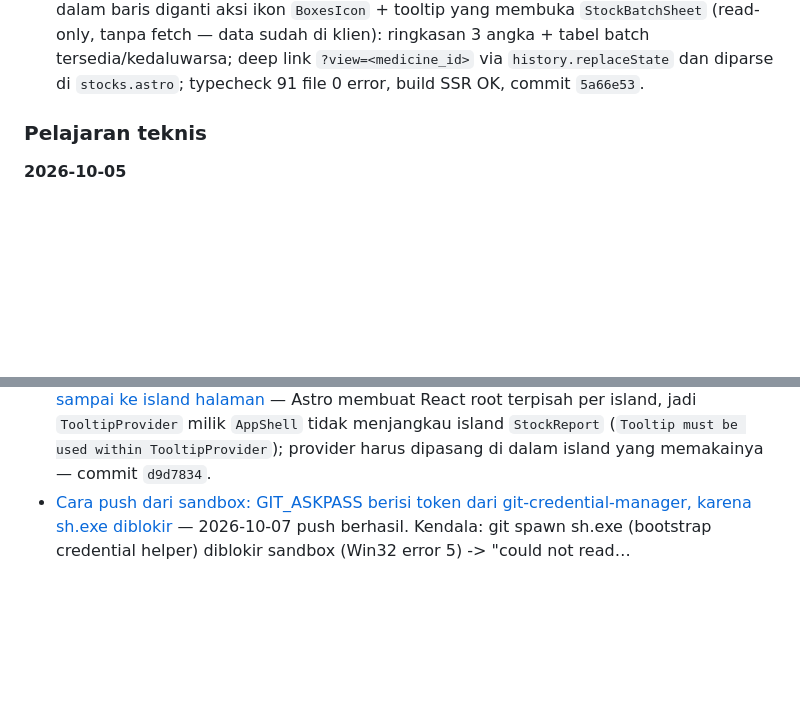
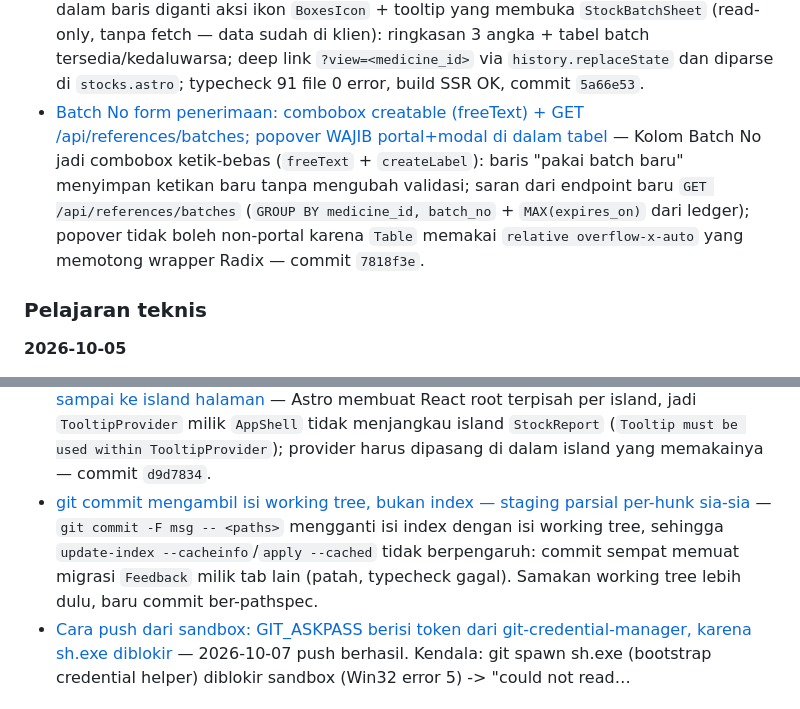
Before and after one commit to LostInLost/pharmacy-farmagitechs, a Markdown page: docs/ai-memory.md, 2 parts joined by grey strips. GitHub-like rendering; blank space fills up the shorter version.

Commit message:
chore(memory): catat combobox batch creatable + jebakan commit ber-pathspec
- decisions: Batch No jadi combobox creatable (freeText + createLabel)
  dengan saran dari GET /api/references/batches; popover WAJIB portal+modal
  karena Table memakai "relative overflow-x-auto" yang memotong wrapper Radix.
- learnings: git commit ber-pathspec mengambil isi working tree, bukan index —
  staging parsial per-hunk tidak berpengaruh; commit sempat memuat migrasi
  Feedback milik tab lain dan gagal typecheck.
- Katalog docs/ai-memory.md disinkronkan (2 baris).

```diff
--- a/docs/ai-memory.md
+++ b/docs/ai-memory.md
@@ -123,6 +123,7 @@ Angka-angka ini dikutip dari catatan memori pada tiap titik, jadi terlihat bagai
 - [Combobox pemasok & obat di form penerimaan: dibangun dari Radix Popover, bukan registry shadcn](../.harness/memory/decisions/2026-10-07T11-21-40-combobox-pemasok-obat-di-form-penerimaan-dibangun-.md) — Select pemasok & obat diganti Combobox berbasis primitif Radix yang sudah terpasang (Popover + Input + daftar tersaring); registry shadcn ditolak karena butuh `@base-ui/react` yang tak bisa dipasang di sandbox.
 - [Master obat pindah dari modal ke sheet (?new=1/?view=/?edit=), MedicineFormDialog dihapus](../.harness/memory/decisions/2026-10-07T11-30-15-master-obat-pindah-dari-modal-ke-sheet-new-1-view-.md) — Master obat memakai pola sheet seperti penerimaan: `MedicinesTable` jadi orkestrator (URL `?new=1`/`?view=`/`?edit=` via `history.replaceState`), `MedicineFormSheet` menggantikan `MedicineFormDialog` yang dihapus, `MedicineViewSheet` baru untuk detail tanpa audit log; gating tombol tambah via `PERMISSIONS.medicineWrite` + `can_write`; api/schemas/backend tidak berubah; typecheck/lint/build belum dijalankan.
 - [Laporan stok: detail batch jadi sheet + aksi baris berupa ikon](../.harness/memory/decisions/2026-10-07T11-44-34-laporan-stok-detail-batch-jadi-sheet-aksi-baris-be.md) — Collapsible batch di dalam baris diganti aksi ikon `BoxesIcon` + tooltip yang membuka `StockBatchSheet` (read-only, tanpa fetch — data sudah di klien): ringkasan 3 angka + tabel batch tersedia/kedaluwarsa; deep link `?view=<medicine_id>` via `history.replaceState` dan diparse di `stocks.astro`; typecheck 91 file 0 error, build SSR OK, commit `5a66e53`.
+- [Batch No form penerimaan: combobox creatable (freeText) + GET /api/references/batches; popover WAJIB portal+modal di dalam tabel](../.harness/memory/decisions/2026-10-07T12-23-15-batch-no-form-penerimaan-combobox-creatable-freete.md) — Kolom Batch No jadi combobox ketik-bebas (`freeText` + `createLabel`): baris "pakai batch baru" menyimpan ketikan baru tanpa mengubah validasi; saran dari endpoint baru `GET /api/references/batches` (`GROUP BY medicine_id, batch_no` + `MAX(expires_on)` dari ledger); popover tidak boleh non-portal karena `Table` memakai `relative overflow-x-auto` yang memotong wrapper Radix — commit `7818f3e`.
 
 ### Pelajaran teknis
 
@@ -147,6 +148,7 @@ Angka-angka ini dikutip dari catatan memori pada tiap titik, jadi terlihat bagai
 - [Cara menjalankan jalur test SQLite3 saat ekstensi sqlite3 mati (php -d extension=sqlite3 + config sementara ber-<env>), lang() hanya memuat berkas bila diminta per grup, API test dari PowerShell pakai file payload + cookie jar, dan Chrome headless harus diserahkan ke user](../.harness/memory/learnings/2026-10-07T06-55-56-cara-menjalankan-jalur-test-sqlite3-saat-ekstensi-.md) — Cara menjalankan jalur test SQLite3 saat ekstensi sqlite3 mati (php -d extension=sqlite3 + config sementara ber-<env>), lang() hanya…
 - [Popover di dalam Sheet/Dialog modal: roda mouse tidak bisa menggulir konten yang di-portal ke body — perbaikannya Popover `modal`](../.harness/memory/learnings/2026-10-07T11-21-48-popover-di-dalam-sheet-dialog-modal-roda-mouse-tid.md) — `react-remove-scroll` milik Sheet memblokir wheel untuk konten Popover yang di-portal ke `body`; mode `modal` memasang scroll-lock bersarang, dibuktikan via CDP (scrollTop 0 → 400)
 - [React Context tidak menyeberang antar island Astro: TooltipProvider AppShell tidak sampai ke island halaman](../.harness/memory/learnings/2026-10-07T11-49-21-react-context-tidak-menyeberang-antar-island-astro.md) — Astro membuat React root terpisah per island, jadi `TooltipProvider` milik `AppShell` tidak menjangkau island `StockReport` (`Tooltip must be used within TooltipProvider`); provider harus dipasang di dalam island yang memakainya — commit `d9d7834`.
+- [git commit <pathspec> mengambil isi working tree, bukan index — staging parsial per-hunk sia-sia](../.harness/memory/learnings/2026-10-07T12-23-14-git-commit-pathspec-mengambil-isi-working-tree-buk.md) — `git commit -F msg -- <paths>` mengganti isi index dengan isi working tree, sehingga `update-index --cacheinfo`/`apply --cached` tidak berpengaruh: commit sempat memuat migrasi `Feedback` milik tab lain (patah, typecheck gagal). Samakan working tree lebih dulu, baru commit ber-pathspec.
 - [Cara push dari sandbox: GIT_ASKPASS berisi token dari git-credential-manager, karena sh.exe diblokir](../.harness/memory/learnings/2026-10-07T09-36-26-cara-push-dari-sandbox-git-askpass-berisi-token-da.md) — 2026-10-07 push berhasil. Kendala: git spawn sh.exe (bootstrap credential helper) diblokir sandbox (Win32 error 5) -> \"could not read…
 
 ### Progres dan rencana
```
Also changed, not shown: 2 other files.
